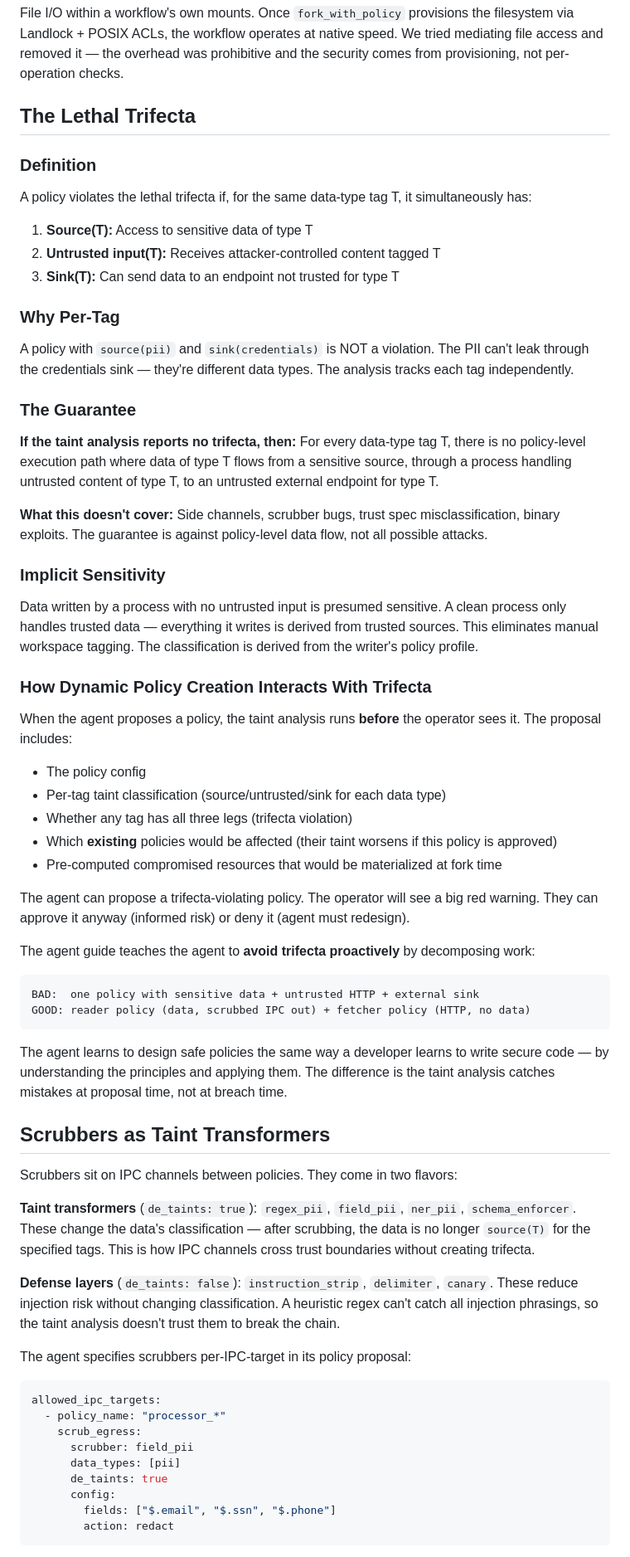
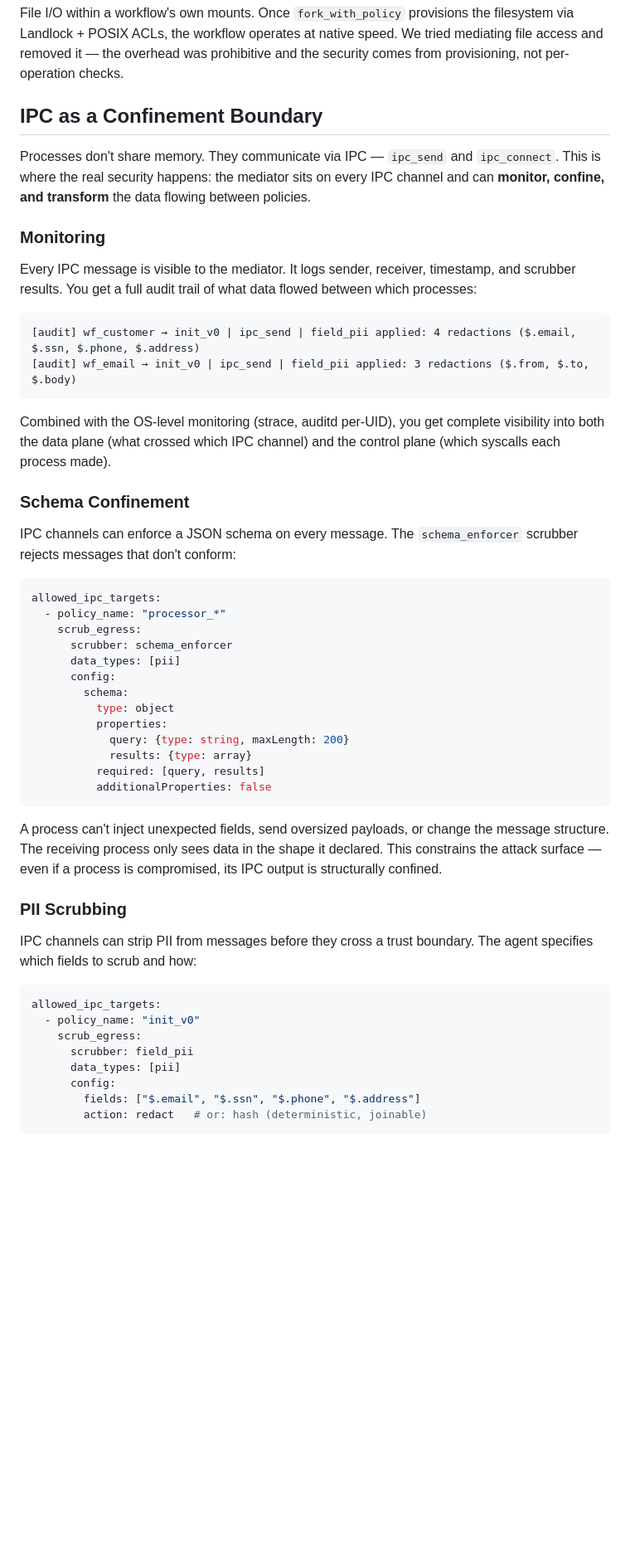
Before and after one commit to zaristei/nemoclaw-stack, a Markdown page: docs/mediator-design-principles.md, the part around one of its changes. Shown at 83% size. Rendered like a GitHub page; blank space fills up the shorter version.

Commit message:
docs: replace trifecta/scrubber sections with IPC confinement section
Removed standalone "Lethal Trifecta" and "Scrubbers as Taint
Transformers" sections. Replaced with "IPC as a Confinement Boundary"
covering:

- Monitoring: audit trail of every IPC message + scrubber results
- Schema confinement: JSON schema enforcement on IPC channels
- PII scrubbing: field-level + NER redaction before data crosses
  trust boundaries
- Injection defense: instruction_strip, delimiter, canary layers
- Mutual consent: both policies must declare each other

Frames IPC as the place where security actually happens — the
mediator sits on every channel and can monitor, confine, and
transform data flowing between processes.

Co-Authored-By: Claude Opus 4.6 (1M context) <noreply@anthropic.com>

````diff
--- a/docs/mediator-design-principles.md
+++ b/docs/mediator-design-principles.md
@@ -154,70 +154,55 @@ The policy CRUD syscalls (`propose`, `list`, `get`, `revoke`) are the distinctiv
 
 File I/O within a workflow's own mounts. Once `fork_with_policy` provisions the filesystem via Landlock + POSIX ACLs, the workflow operates at native speed. We tried mediating file access and removed it — the overhead was prohibitive and the security comes from provisioning, not per-operation checks.
 
-## The Lethal Trifecta
+## IPC as a Confinement Boundary
 
-### Definition
+Processes don't share memory. They communicate via IPC — `ipc_send` and `ipc_connect`. This is where the real security happens: the mediator sits on every IPC channel and can **monitor, confine, and transform** the data flowing between policies.
 
-A policy violates the lethal trifecta if, for the same data-type tag T, it simultaneously has:
+### Monitoring
 
-1. **Source(T):** Access to sensitive data of type T
-2. **Untrusted input(T):** Receives attacker-controlled content tagged T
-3. **Sink(T):** Can send data to an endpoint not trusted for type T
-
-### Why Per-Tag
-
-A policy with `source(pii)` and `sink(credentials)` is NOT a violation. The PII can't leak through the credentials sink — they're different data types. The analysis tracks each tag independently.
-
-### The Guarantee
-
-**If the taint analysis reports no trifecta, then:** For every data-type tag T, there is no policy-level execution path where data of type T flows from a sensitive source, through a process handling untrusted content of type T, to an untrusted external endpoint for type T.
-
-**What this doesn't cover:** Side channels, scrubber bugs, trust spec misclassification, binary exploits. The guarantee is against policy-level data flow, not all possible attacks.
-
-### Implicit Sensitivity
-
-Data written by a process with no untrusted input is presumed sensitive. A clean process only handles trusted data — everything it writes is derived from trusted sources. This eliminates manual workspace tagging. The classification is derived from the writer's policy profile.
-
-### How Dynamic Policy Creation Interacts With Trifecta
-
-When the agent proposes a policy, the taint analysis runs **before** the operator sees it. The proposal includes:
-
-- The policy config
-- Per-tag taint classification (source/untrusted/sink for each data type)
-- Whether any tag has all three legs (trifecta violation)
-- Which **existing** policies would be affected (their taint worsens if this policy is approved)
-- Pre-computed compromised resources that would be materialized at fork time
-
-The agent can propose a trifecta-violating policy. The operator will see a big red warning. They can approve it anyway (informed risk) or deny it (agent must redesign).
-
-The agent guide teaches the agent to **avoid trifecta proactively** by decomposing work:
+Every IPC message is visible to the mediator. It logs sender, receiver, timestamp, and scrubber results. You get a full audit trail of what data flowed between which processes:
 
 ```
-BAD:  one policy with sensitive data + untrusted HTTP + external sink
-GOOD: reader policy (data, scrubbed IPC out) + fetcher policy (HTTP, no data)
+[audit] wf_customer → init_v0 | ipc_send | field_pii applied: 4 redactions ($.email, $.ssn, $.phone, $.address)
+[audit] wf_email → init_v0 | ipc_send | field_pii applied: 3 redactions ($.from, $.to, $.body)
 ```
 
-The agent learns to design safe policies the same way a developer learns to write secure code — by understanding the principles and applying them. The difference is the taint analysis catches mistakes at proposal time, not at breach time.
+Combined with the OS-level monitoring (strace, auditd per-UID), you get complete visibility into both the data plane (what crossed which IPC channel) and the control plane (which syscalls each process made).
 
-## Scrubbers as Taint Transformers
+### Schema Confinement
 
-Scrubbers sit on IPC channels between policies. They come in two flavors:
-
-**Taint transformers** (`de_taints: true`): `regex_pii`, `field_pii`, `ner_pii`, `schema_enforcer`. These change the data's classification — after scrubbing, the data is no longer `source(T)` for the specified tags. This is how IPC channels cross trust boundaries without creating trifecta.
-
-**Defense layers** (`de_taints: false`): `instruction_strip`, `delimiter`, `canary`. These reduce injection risk without changing classification. A heuristic regex can't catch all injection phrasings, so the taint analysis doesn't trust them to break the chain.
-
-The agent specifies scrubbers per-IPC-target in its policy proposal:
+IPC channels can enforce a JSON schema on every message. The `schema_enforcer` scrubber rejects messages that don't conform:
 
 ```yaml
 allowed_ipc_targets:
   - policy_name: "processor_*"
     scrub_egress:
+      scrubber: schema_enforcer
+      data_types: [pii]
+      config:
+        schema:
+          type: object
+          properties:
+            query: {type: string, maxLength: 200}
+            results: {type: array}
+          required: [query, results]
+          additionalProperties: false
+```
+
+A process can't inject unexpected fields, send oversized payloads, or change the message structure. The receiving process only sees data in the shape it declared. This constrains the attack surface — even if a process is compromised, its IPC output is structurally confined.
+
+### PII Scrubbing
+
+IPC channels can strip PII from messages before they cross a trust boundary. The agent specifies which fields to scrub and how:
+
+```yaml
+allowed_ipc_targets:
+  - policy_name: "init_v0"
+    scrub_egress:
       scrubber: field_pii
       data_types: [pii]
-      de_taints: true
       config:
-        fields: ["$.email", "$.ssn", "$.phone"]
-        action: redact
+        fields: ["$.email", "$.ssn", "$.phone", "$.address"]
+        action: redact   # or: hash (deterministic, joinable)
 ```
 
````
Also changed, not shown: other parts of docs/mediator-design-principles.md (+17 -1 lines).
